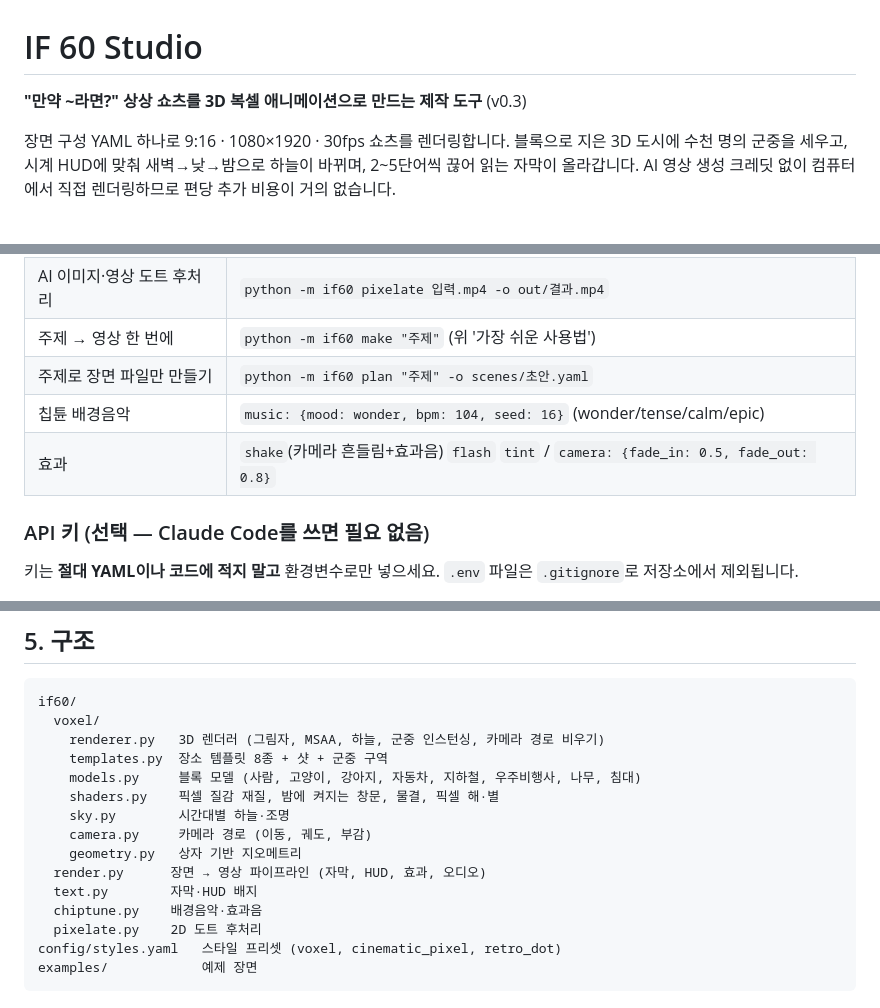
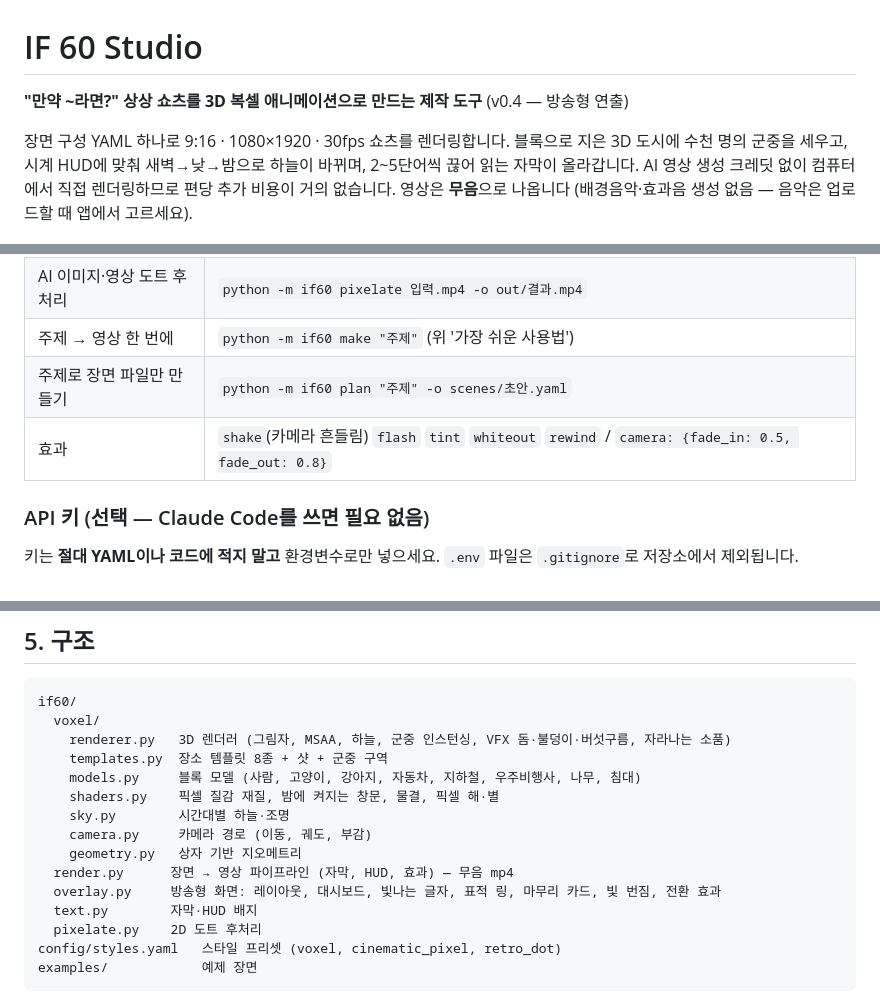
Before and after one commit to yongjujun/if60-studio, a Markdown page: README.md, 3 parts joined by grey strips. GitHub-like rendering.

````diff
--- a/README.md
+++ b/README.md
@@ -1,10 +1,11 @@
 # IF 60 Studio
 
-**"만약 ~라면?" 상상 쇼츠를 3D 복셀 애니메이션으로 만드는 제작 도구** (v0.3)
+**"만약 ~라면?" 상상 쇼츠를 3D 복셀 애니메이션으로 만드는 제작 도구** (v0.4 — 방송형 연출)
 
 장면 구성 YAML 하나로 9:16 · 1080×1920 · 30fps 쇼츠를 렌더링합니다.
 블록으로 지은 3D 도시에 수천 명의 군중을 세우고, 시계 HUD에 맞춰 새벽→낮→밤으로 하늘이 바뀌며, 2~5단어씩 끊어 읽는 자막이 올라갑니다.
 AI 영상 생성 크레딧 없이 컴퓨터에서 직접 렌더링하므로 편당 추가 비용이 거의 없습니다.
+영상은 **무음**으로 나옵니다 (배경음악·효과음 생성 없음 — 음악은 업로드할 때 앱에서 고르세요).
 
 ![3D 복셀 예제](docs/voxel_scenes.png)
 *예제 `examples/seoul_moon_gravity.yaml` — "서울 중력이 1시간 동안 달처럼 약해진다면?" (1분 51초, 18장면)*
@@ -204,8 +250,7 @@ shot: {type: topdown, center: [0, 0, 0], height: 90, height_to: 75}
 | AI 이미지·영상 도트 후처리 | `python -m if60 pixelate 입력.mp4 -o out/결과.mp4` |
 | 주제 → 영상 한 번에 | `python -m if60 make "주제"` (위 '가장 쉬운 사용법') |
 | 주제로 장면 파일만 만들기 | `python -m if60 plan "주제" -o scenes/초안.yaml` |
-| 칩튠 배경음악 | `music: {mood: wonder, bpm: 104, seed: 16}` (wonder/tense/calm/epic) |
-| 효과 | `shake`(카메라 흔들림+효과음) `flash` `tint` / `camera: {fade_in: 0.5, fade_out: 0.8}` |
+| 효과 | `shake`(카메라 흔들림) `flash` `tint` `whiteout` `rewind` / `camera: {fade_in: 0.5, fade_out: 0.8}` |
 
 ### API 키 (선택 — Claude Code를 쓰면 필요 없음)
 키는 **절대 YAML이나 코드에 적지 말고** 환경변수로만 넣으세요. `.env` 파일은 `.gitignore`로 저장소에서 제외됩니다.
@@ -222,16 +267,16 @@ export OPENAI_API_KEY=...         # AI 이미지 레이어 (2D 스타일)
 ```
 if60/
   voxel/
-    renderer.py   3D 렌더러 (그림자, MSAA, 하늘, 군중 인스턴싱, 카메라 경로 비우기)
+    renderer.py   3D 렌더러 (그림자, MSAA, 하늘, 군중 인스턴싱, VFX 돔·불덩이·버섯구름, 자라나는 소품)
     templates.py  장소 템플릿 8종 + 샷 + 군중 구역
     models.py     블록 모델 (사람, 고양이, 강아지, 자동차, 지하철, 우주비행사, 나무, 침대)
     shaders.py    픽셀 질감 재질, 밤에 켜지는 창문, 물결, 픽셀 해·별
     sky.py        시간대별 하늘·조명
     camera.py     카메라 경로 (이동, 궤도, 부감)
     geometry.py   상자 기반 지오메트리
-  render.py      장면 → 영상 파이프라인 (자막, HUD, 효과, 오디오)
+  render.py      장면 → 영상 파이프라인 (자막, HUD, 효과) — 무음 mp4
+  overlay.py     방송형 화면: 레이아웃, 대시보드, 빛나는 글자, 표적 링, 마무리 카드, 빛 번짐, 전환 효과
   text.py        자막·HUD 배지
-  chiptune.py    배경음악·효과음
   pixelate.py    2D 도트 후처리
 config/styles.yaml   스타일 프리셋 (voxel, cinematic_pixel, retro_dot)
 examples/            예제 장면
````
Also changed, not shown: other parts of README.md (+48 -2 lines), docs/broadcast.png (added), 15 other files.
